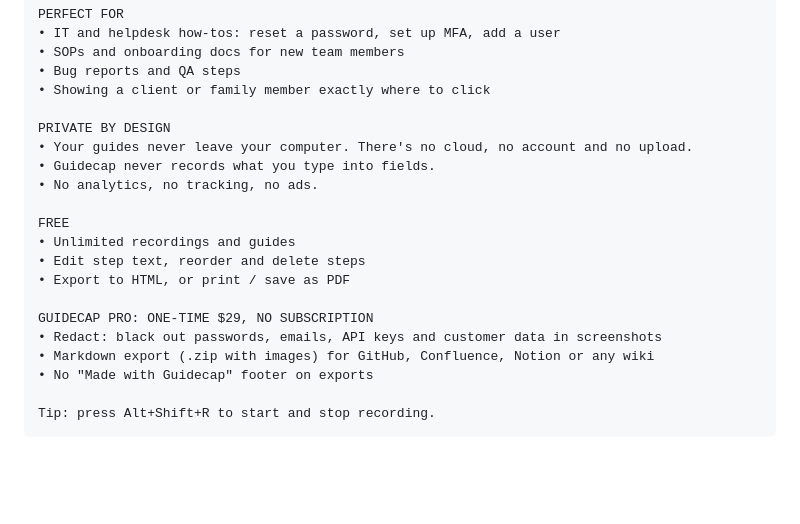
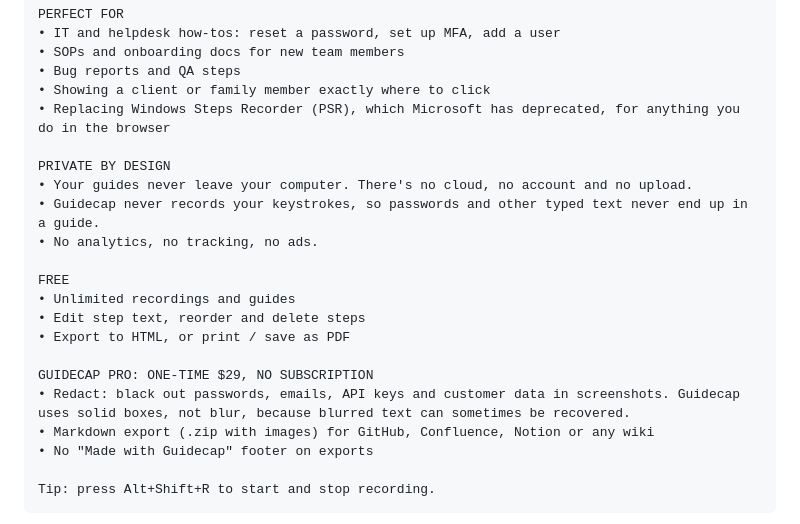
Before and after one commit to jhunter6521/guidecap, a Markdown page: STORE_LISTING.md, the part around the change. Rendered like a GitHub page; blank space fills up the shorter version.

```diff
--- a/STORE_LISTING.md
+++ b/STORE_LISTING.md
@@ -21,10 +21,11 @@ PERFECT FOR
 • SOPs and onboarding docs for new team members
 • Bug reports and QA steps
 • Showing a client or family member exactly where to click
+• Replacing Windows Steps Recorder (PSR), which Microsoft has deprecated, for anything you do in the browser
 
 PRIVATE BY DESIGN
 • Your guides never leave your computer. There's no cloud, no account and no upload.
-• Guidecap never records what you type into fields.
+• Guidecap never records your keystrokes, so passwords and other typed text never end up in a guide.
 • No analytics, no tracking, no ads.
 
 FREE
@@ -33,7 +34,7 @@ FREE
 • Export to HTML, or print / save as PDF
 
 GUIDECAP PRO: ONE-TIME $29, NO SUBSCRIPTION
-• Redact: black out passwords, emails, API keys and customer data in screenshots
+• Redact: black out passwords, emails, API keys and customer data in screenshots. Guidecap uses solid boxes, not blur, because blurred text can sometimes be recovered.
 • Markdown export (.zip with images) for GitHub, Confluence, Notion or any wiki
 • No "Made with Guidecap" footer on exports
 
```
Also changed, not shown: PLAN.md (+35 -7 lines).
